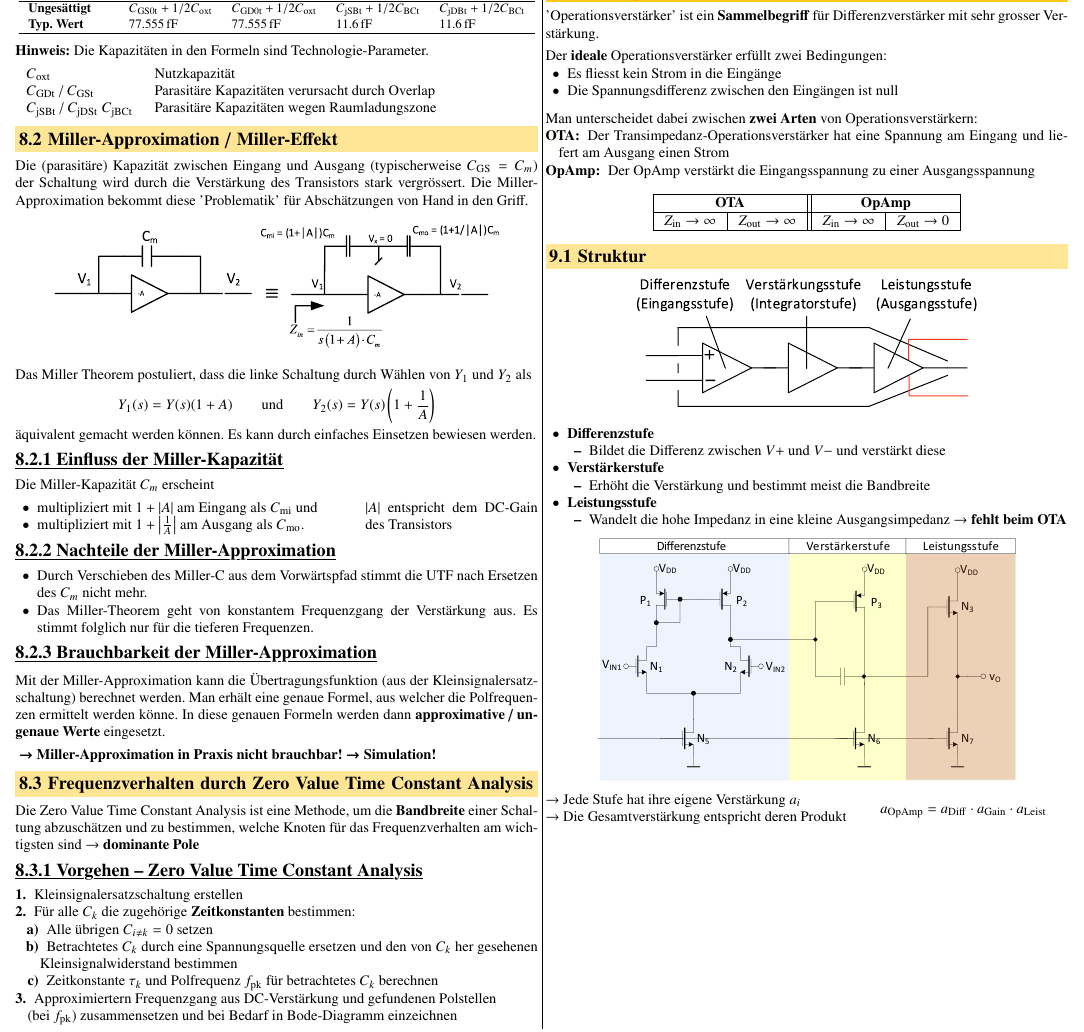
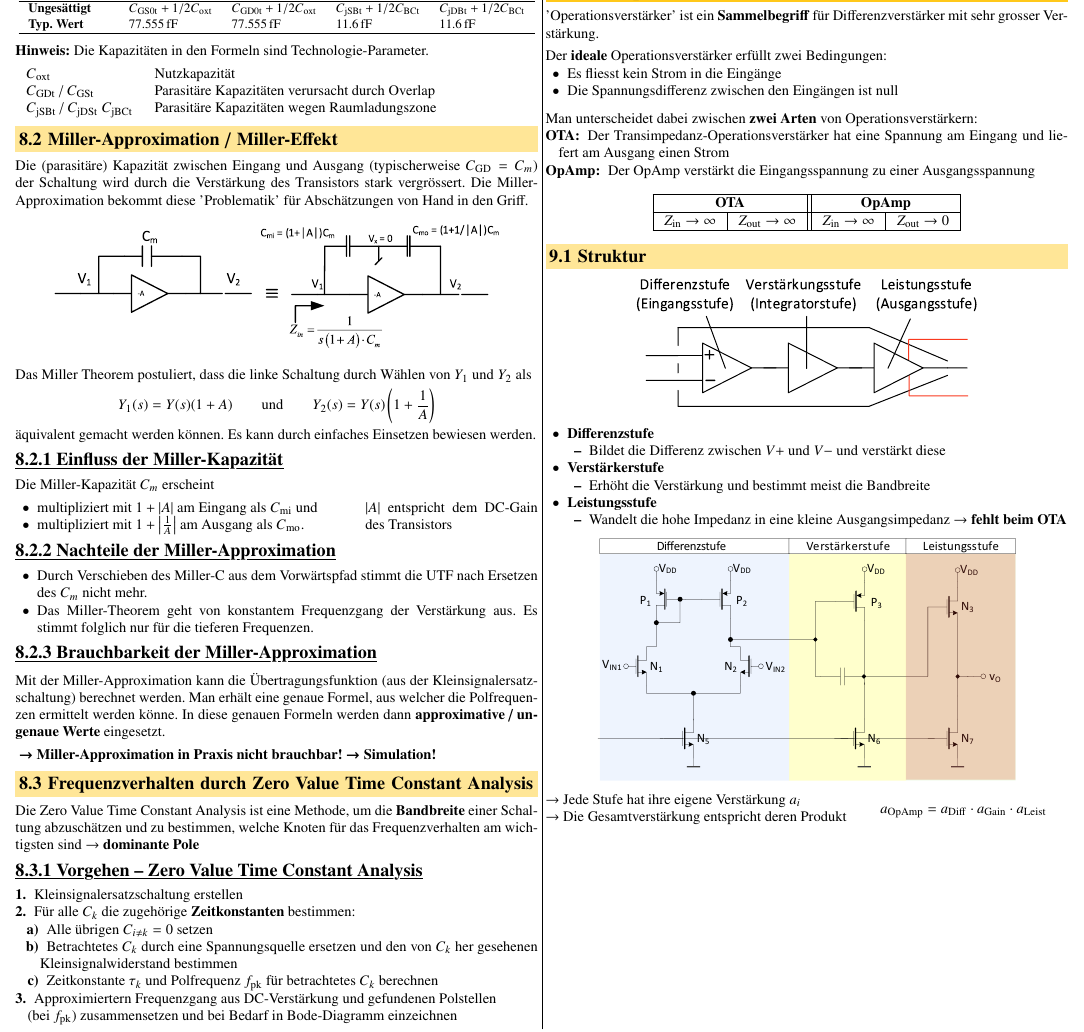
Before and after one commit to flurin-b/AnME, a LaTeX document (AnME.tex, which reads sections/08_MOS_frequenzverhalten.tex): part of page 8 of 12, cut so that both start at the same text. Compiled offline with pdfLaTeX.

Commit message:
correction at miller approximation

```diff
--- a/sections/08_MOS_frequenzverhalten.tex
+++ b/sections/08_MOS_frequenzverhalten.tex
@@ -104,7 +104,7 @@ In der Praxis gilt typischerweise:
 
 \subsection{Miller-Approximation / Miller-Effekt}
 
-Die (parasitäre) Kapazität zwischen Eingang und Ausgang (typischerweise $C_{\rm GS} = C_m$) der Schaltung wird durch die Verstärkung des Transistors stark vergrössert.
+Die (parasitäre) Kapazität zwischen Eingang und Ausgang (typischerweise $C_{\rm GD} = C_m$) der Schaltung wird durch die Verstärkung des Transistors stark vergrössert.
 Die Miller-Approximation bekommt diese 'Problematik' für Abschätzungen von Hand in den Griff.
 
 \begin{center}
```
Also changed, not shown: AnME.pdf.
